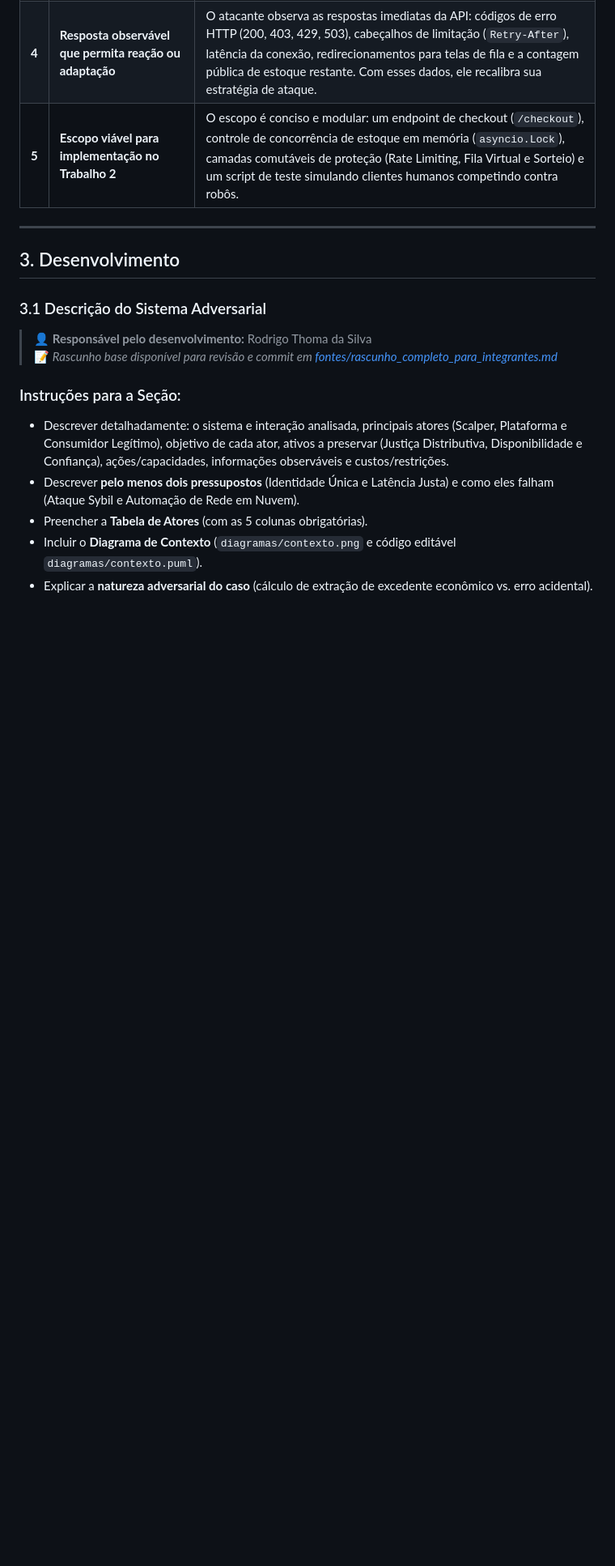
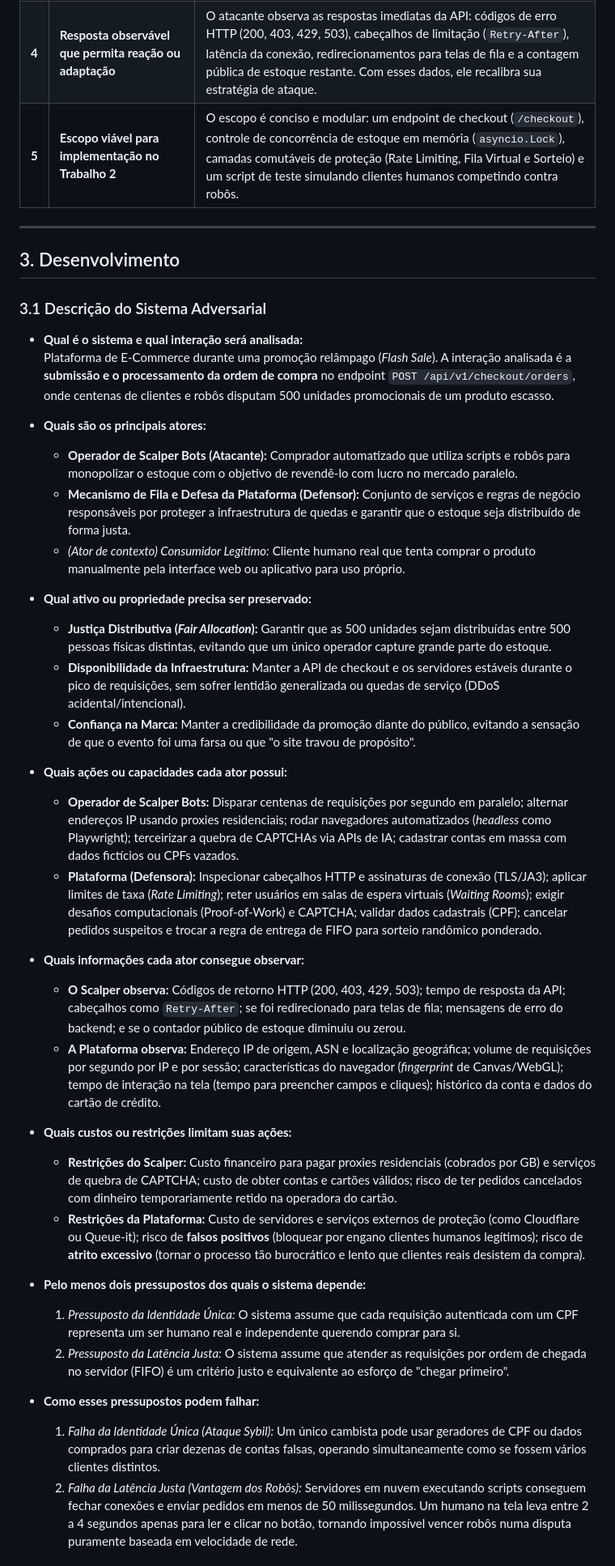
Before and after one commit to rodrigothoma/trabalho-adversarial, a Markdown page: README.md, the part around one of its changes. Shown at 81% size. Rendered like a GitHub page; blank space fills up the shorter version.

Commit message:
docs(descricao-sistema): detalha atores, ativos, pressupostos e contexto adversarial

```diff
--- a/README.md
+++ b/README.md
@@ -100,12 +100,36 @@ A disputa evolui em um ciclo contínuo de ataque, defesa e adaptação:
 
 ### 3.1 Descrição do Sistema Adversarial
 
-> 👤 **Responsável pelo desenvolvimento:** Rodrigo Thoma da Silva
-> 📝 *Rascunho base disponível para revisão e commit em [fontes/rascunho_completo_para_integrantes.md](fontes/rascunho_completo_para_integrantes.md)*
+* **Qual é o sistema e qual interação será analisada:**
+  Plataforma de E-Commerce durante uma promoção relâmpago (*Flash Sale*). A interação analisada é a **submissão e o processamento da ordem de compra** no endpoint `POST /api/v1/checkout/orders`, onde centenas de clientes e robôs disputam 500 unidades promocionais de um produto escasso.
 
-### Instruções para a Seção:
-* Descrever detalhadamente: o sistema e interação analisada, principais atores (Scalper, Plataforma e Consumidor Legítimo), objetivo de cada ator, ativos a preservar (Justiça Distributiva, Disponibilidade e Confiança), ações/capacidades, informações observáveis e custos/restrições.
-* Descrever **pelo menos dois pressupostos** (Identidade Única e Latência Justa) e como eles falham (Ataque Sybil e Automação de Rede em Nuvem).
-* Preencher a **Tabela de Atores** (com as 5 colunas obrigatórias).
-* Incluir o **Diagrama de Contexto** (`diagramas/contexto.png` e código editável `diagramas/contexto.puml`).
-* Explicar a **natureza adversarial do caso** (cálculo de extração de excedente econômico vs. erro acidental).
+* **Quais são os principais atores:**
+  * **Operador de Scalper Bots (Atacante):** Comprador automatizado que utiliza scripts e robôs para monopolizar o estoque com o objetivo de revendê-lo com lucro no mercado paralelo.
+  * **Mecanismo de Fila e Defesa da Plataforma (Defensor):** Conjunto de serviços e regras de negócio responsáveis por proteger a infraestrutura de quedas e garantir que o estoque seja distribuído de forma justa.
+  * *(Ator de contexto) Consumidor Legítimo:* Cliente humano real que tenta comprar o produto manualmente pela interface web ou aplicativo para uso próprio.
+
+* **Qual ativo ou propriedade precisa ser preservado:**
+  * **Justiça Distributiva (*Fair Allocation*):** Garantir que as 500 unidades sejam distribuídas entre 500 pessoas físicas distintas, evitando que um único operador capture grande parte do estoque.
+  * **Disponibilidade da Infraestrutura:** Manter a API de checkout e os servidores estáveis durante o pico de requisições, sem sofrer lentidão generalizada ou quedas de serviço (DDoS acidental/intencional).
+  * **Confiança na Marca:** Manter a credibilidade da promoção diante do público, evitando a sensação de que o evento foi uma farsa ou que "o site travou de propósito".
+
+* **Quais ações ou capacidades cada ator possui:**
+  * **Operador de Scalper Bots:** Disparar centenas de requisições por segundo em paralelo; alternar endereços IP usando proxies residenciais; rodar navegadores automatizados (*headless* como Playwright); terceirizar a quebra de CAPTCHAs via APIs de IA; cadastrar contas em massa com dados fictícios ou CPFs vazados.
+  * **Plataforma (Defensora):** Inspecionar cabeçalhos HTTP e assinaturas de conexão (TLS/JA3); aplicar limites de taxa (*Rate Limiting*); reter usuários em salas de espera virtuais (*Waiting Rooms*); exigir desafios computacionais (Proof-of-Work) e CAPTCHA; validar dados cadastrais (CPF); cancelar pedidos suspeitos e trocar a regra de entrega de FIFO para sorteio randômico ponderado.
+
+* **Quais informações cada ator consegue observar:**
+  * **O Scalper observa:** Códigos de retorno HTTP (200, 403, 429, 503); tempo de resposta da API; cabeçalhos como `Retry-After`; se foi redirecionado para telas de fila; mensagens de erro do backend; e se o contador público de estoque diminuiu ou zerou.
+  * **A Plataforma observa:** Endereço IP de origem, ASN e localização geográfica; volume de requisições por segundo por IP e por sessão; características do navegador (*fingerprint* de Canvas/WebGL); tempo de interação na tela (tempo para preencher campos e cliques); histórico da conta e dados do cartão de crédito.
+
+* **Quais custos ou restrições limitam suas ações:**
+  * **Restrições do Scalper:** Custo financeiro para pagar proxies residenciais (cobrados por GB) e serviços de quebra de CAPTCHA; custo de obter contas e cartões válidos; risco de ter pedidos cancelados com dinheiro temporariamente retido na operadora do cartão.
+  * **Restrições da Plataforma:** Custo de servidores e serviços externos de proteção (como Cloudflare ou Queue-it); risco de **falsos positivos** (bloquear por engano clientes humanos legítimos); risco de **atrito excessivo** (tornar o processo tão burocrático e lento que clientes reais desistem da compra).
+
+* **Pelo menos dois pressupostos dos quais o sistema depende:**
+  1. *Pressuposto da Identidade Única:* O sistema assume que cada requisição autenticada com um CPF representa um ser humano real e independente querendo comprar para si.
+  2. *Pressuposto da Latência Justa:* O sistema assume que atender as requisições por ordem de chegada no servidor (FIFO) é um critério justo e equivalente ao esforço de "chegar primeiro".
+
+* **Como esses pressupostos podem falhar:**
+  1. *Falha da Identidade Única (Ataque Sybil):* Um único cambista pode usar geradores de CPF ou dados comprados para criar dezenas de contas falsas, operando simultaneamente como se fossem vários clientes distintos.
+  2. *Falha da Latência Justa (Vantagem dos Robôs):* Servidores em nuvem executando scripts conseguem fechar conexões e enviar pedidos em menos de 50 milissegundos. Um humano na tela leva entre 2 a 4 segundos apenas para ler e clicar no botão, tornando impossível vencer robôs numa disputa puramente baseada em velocidade de rede.
+
```
Also changed, not shown: other parts of README.md (+13 -0 lines).
